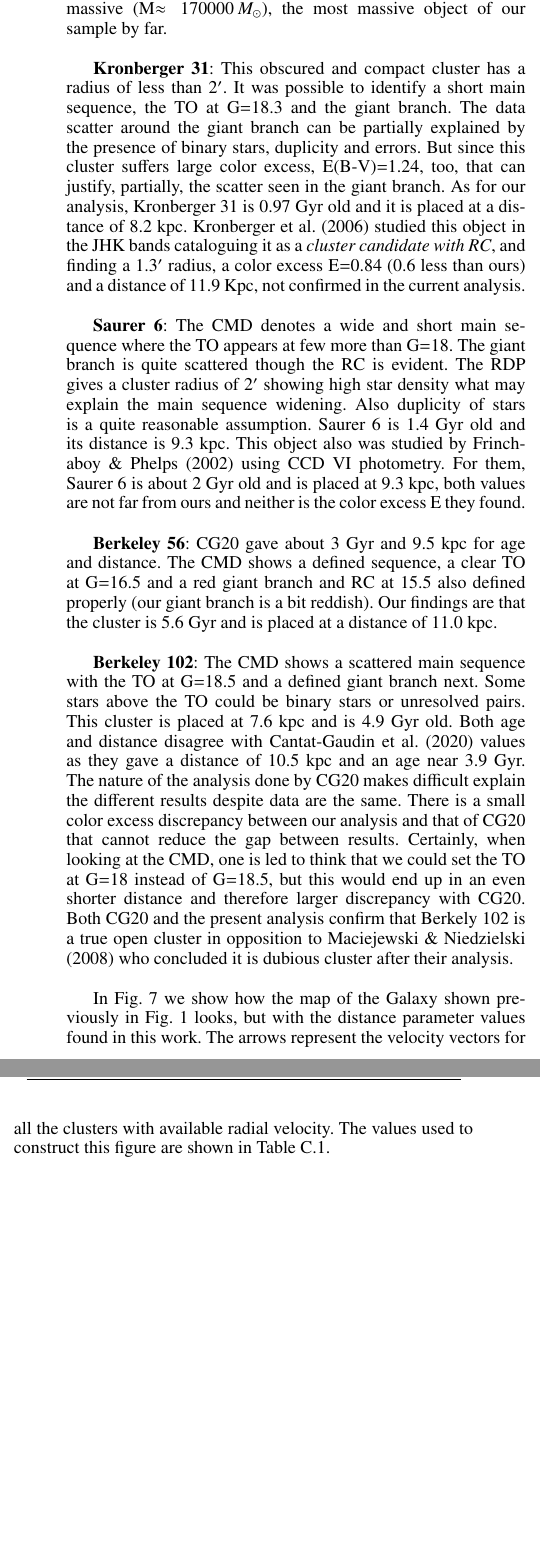
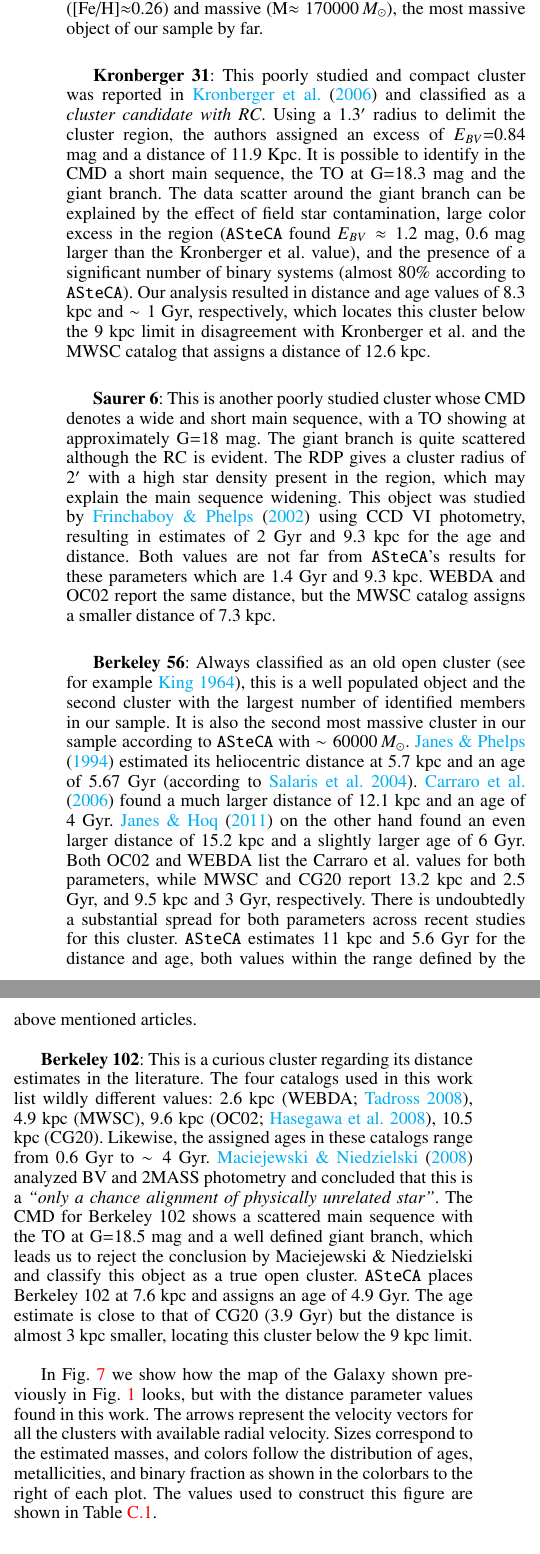
Before and after one commit to gabriel-p-artcls/22-07_distant_clusters, a LaTeX paper (3_article/perren_et_al.tex): two parts of the columns of page 12 of 29, joined at a grey line, cut so that both start at the same text, the shorter picture padded with empty space. Compiled offline with pdfLaTeX.

Commit message:
updt art

```diff
--- a/3_article/perren_et_al.tex
+++ b/3_article/perren_et_al.tex
@@ -12,8 +12,8 @@
 %                              according to the author-year natbib style
 
 %
-\documentclass[draft]{aa}
-% \documentclass{aa}
+% \documentclass[draft]{aa}
+\documentclass{aa}
 
 %
 \usepackage{graphicx}
@@ -1263,9 +1264,6 @@ located more than a few Kpc away.}
   (0.072$\pm$0.018 mas). They state that this cluster is part of a group of
   objects that may be old open clusters rather than globular clusters.
   %
-  Although the position of the TO can not be established (as it is not visible
-  in the CMD), the RC for this cluster is clearly defined which allowed
+  Although the position of the TO can not be established as it is not visible
+  in the CMD, the RC for this cluster is clearly defined which allowed
   \texttt{ASteCA} to estimate a distance of 19.8 kpc and a cluster age of 5.1
-  Gyr. This large heliocentric distance means that, if confirmed as an open
-  cluster, vd Bergh-Hagen 176 would be the most remote open cluster found to
-  date. In agreement with previous studies \texttt{ASteCA} classifies this
@@ -1272,56 +1275,82 @@ located more than a few Kpc away.}
+  date. In agreement with previous studies \texttt{ASteCA} also classifies this
   cluster as metal rich ([Fe/H]$\approx$0.26) and massive (M$\approx170000\,
   M_{\odot}$), the most massive object of our sample by far.\\
 
-  \textbf{Kronberger 31}: This obscured and compact cluster has a radius
-  of less than $2^{\prime}$. It was possible to identify a short
-  main sequence, the TO at G=18.3 and the giant branch. The data scatter
-  around the giant branch can be partially explained by the presence of
-  binary stars, duplicity and errors. But since this cluster suffers large
-  color excess, E(B-V)=1.24, too, that can justify, partially, the scatter
-  seen in the giant branch. As for our analysis, Kronberger 31 is 0.97 Gyr
-  old and it is placed at a distance of 8.2 kpc. \cite{Kronberger_2006}
-  studied this object in the JHK bands cataloguing it as a \emph{cluster
-  candidate with RC}, and finding a $1.3^{\prime}$ radius, a color
-  excess E=0.84 (0.6 less than ours) and a distance of 11.9 Kpc, not
-  confirmed in the current analysis.\\
-
-  \textbf{Saurer 6}: The CMD denotes a wide and short main sequence where the TO
-  appears at few more than G=18. The giant branch is quite scattered though the
-  RC is evident. The RDP gives a cluster radius of $2^{\prime}$ showing high
-  star density what may explain the main sequence widening. Also duplicity of
-  stars is a quite reasonable assumption. Saurer 6 is 1.4 Gyr old and its
-  distance is 9.3 kpc. This object also was studied by
-  \cite{Frinchaboy_2002} using CCD VI photometry. For them, Saurer 6 is about 2
-  Gyr old and is placed at 9.3 kpc, both values are not far from ours and
-  neither is the color excess E they found.\\
-
-  \textbf{Berkeley 56}: CG20 gave about 3 Gyr and 9.5 kpc for age and distance. The CMD
-  shows a defined sequence, a clear TO at G=16.5 and a red giant branch and RC
-  at 15.5 also defined properly (our giant branch is a bit reddish).  Our
-  findings are that the cluster is 5.6 Gyr and is placed at a distance of 11.0
-  kpc.\\
-
-  \textbf{Berkeley 102}: The CMD shows a scattered main sequence with the
-  TO at G=18.5 and a defined giant branch next. Some stars above the TO could be
-  binary stars or unresolved pairs. This cluster is placed at 7.6 kpc and is 4.9
-  Gyr old. Both age and distance disagree with \cite{Cantat_2020}
-  values as they gave a distance of 10.5 kpc and an age near
-  3.9 Gyr. The nature of the analysis done by CG20 makes difficult
-  explain the different results despite data are the same. There is a small
-  color excess discrepancy between our analysis and that of CG20 that cannot
-  reduce the gap between results. Certainly, when looking at the CMD, one is led
-  to think that we could set the TO at G=18 instead of G=18.5, but this would
-  end up in an even shorter distance and therefore larger discrepancy with CG20.
-  Both CG20 and the present analysis confirm that Berkely 102 is a true open cluster
-  in opposition to \cite{Maciejewski_2008} who concluded it is dubious cluster after their
-  analysis.\\
+  \textbf{Kronberger 31}: This poorly studied and compact cluster was reported
+  in~\cite{Kronberger_2006} and classified as a \emph{cluster candidate with
+  RC}. Using a $1.3^{\prime}$ radius to delimit the cluster region, the authors
+  assigned an excess of $E_{BV}$=0.84 mag and a distance of 11.9 Kpc.
+  %
+  It is possible to identify in the CMD a short main sequence, the TO at G=18.3
+  mag and the giant branch. The data scatter around the giant branch can be
+  explained by the effect of field star contamination, large color excess in the
+  region (\texttt{ASteCA} found $E_{BV}\approx1.2$ mag, 0.6 mag larger than the
+  Kronberger et al. value), and the presence of a significant number of binary
+  systems (almost 80\% according to \texttt{ASteCA}). Our analysis resulted in
+  distance and age values of 8.3 kpc and $\sim1$ Gyr, respectively, which
+  locates this cluster below the 9 kpc limit in disagreement with Kronberger et
+  al. and the MWSC catalog that assigns a distance of 12.6 kpc.\\
+
+  \textbf{Saurer 6}: This is another poorly studied cluster whose CMD denotes a
+  wide and short main sequence, with a TO showing at approximately G=18 mag. The
+  giant branch is quite scattered although the RC is evident.
+  The RDP gives a cluster radius of $2^{\prime}$ with a high star density
+  present in the region, which may explain the main sequence widening.
+  This object was studied by~\cite{Frinchaboy_2002} using CCD VI photometry,
+  resulting in estimates of 2 Gyr and 9.3 kpc for the age and distance.
+  Both values are not far from \texttt{ASteCA}'s results for these parameters
+  which are 1.4 Gyr and 9.3 kpc. WEBDA and OC02 report the same distance, but
+  the MWSC catalog assigns a smaller distance of 7.3 kpc.\\
+
+  \textbf{Berkeley 56}: Always classified as an old open
+  cluster~\citep[see for example][]{King_1964}, this is a well populated object
+  and the second cluster with the largest number of identified members in our
+  sample. It is also the second most massive cluster in our sample according
+  to \texttt{ASteCA} with $\sim60000\,M_{\odot}$.
+  \cite{Janes_1994} estimated its heliocentric distance at 5.7 kpc and an age of
+  5.67 Gyr~\citep[according to][]{Salaris_2004}. \cite{Carraro_2006} found a
+  much larger distance of 12.1 kpc and an age of 4 Gyr. \cite{Janes_2011} on the
+  other hand found an even larger distance of 15.2 kpc and a slightly larger age
+  of 6 Gyr.
+  Both OC02 and WEBDA list the Carraro et al. values for both parameters, while
+  MWSC and CG20 report 13.2 kpc and 2.5 Gyr, and 9.5 kpc and 3
+  Gyr, respectively. There is undoubtedly a substantial spread for both
+  parameters across recent studies for this cluster.
+  \texttt{ASteCA} estimates 11 kpc and 5.6 Gyr for the distance and age,
+  both values within the range defined by the above mentioned articles.\\
+
+  \textbf{Berkeley 102}: This is a curious cluster regarding its distance
+  estimates in the literature. The four catalogs used in this work list wildly
+  different values: 2.6 kpc~\citep[WEBDA;][]{Tadross_2008}, 4.9 kpc (MWSC),
+  9.6 kpc~\citep[OC02;][]{Hasegawa_2008}, 10.5 kpc (CG20). Likewise, the
+  assigned ages in these catalogs range from 0.6 Gyr to $\sim4$ Gyr.
+  \cite{Maciejewski_2008} analyzed BV and 2MASS photometry and concluded that
+  this is a \emph{``only a chance alignment of physically unrelated star''}.
+  %
+  The CMD for Berkeley 102 shows a scattered main sequence with the TO at G=18.5
+  mag and a well defined giant branch, which leads us to reject the conclusion
+  by Maciejewski \& Niedzielski and classify this object as a true open cluster.
+  \texttt{ASteCA} places Berkeley 102 at 7.6 kpc and assigns an age of 4.9 Gyr.
+  The age estimate is close to that of CG20 (3.9 Gyr) but the distance is
+  almost 3 kpc smaller, locating this cluster below the 9 kpc limit.\\
+  % The
+  % difference between our distance estimate and that of CG20 probably arises from
+  % the large binary fraction found by \texttt{ASteCA} of almost 60\%.\\
+  % There is a small
+  % color excess discrepancy between our analysis and that of CG20 that cannot
+  % reduce the gap between results. Certainly, when looking at the CMD, one is led
+  % to think that we could set the TO at G=18 instead of G=18.5, but this would
+  % end up in an even shorter distance and therefore larger discrepancy with CG20.
+
 
 
   In Fig.~\ref{fig:MWmap_vectors} we show how the map of the Galaxy shown
   previously in Fig.~\ref{fig:MWmap} looks, but with the distance parameter
   values found in this work. The arrows represent the velocity vectors for all
-  the clusters with available radial velocity. The values used to construct this
-  figure are shown in Table~\ref{tab:velocities}.
+  the clusters with available radial velocity. Sizes correspond to the estimated
+  masses, and colors follow the distribution of ages, metallicities, and binary
+  fraction as shown in the colorbars to the right of each plot. The values used
+  to construct this figure are shown in Table~\ref{tab:velocities}.
 
 
   \begin{figure*}
@@ -1333,3 +1362,5 @@ located more than a few Kpc away.}
+   masses and colors follow ages, metallicities, and binary fractions, for the
+   left, top right, and bottom right plots, respectively. }
    \label{fig:MWmap_vectors}
   \end{figure*}
 
```
Also changed, not shown: 3_article/biblio.bib (+88 -0 lines), 3_article/perren_et_al.tex (12 more changed lines).
